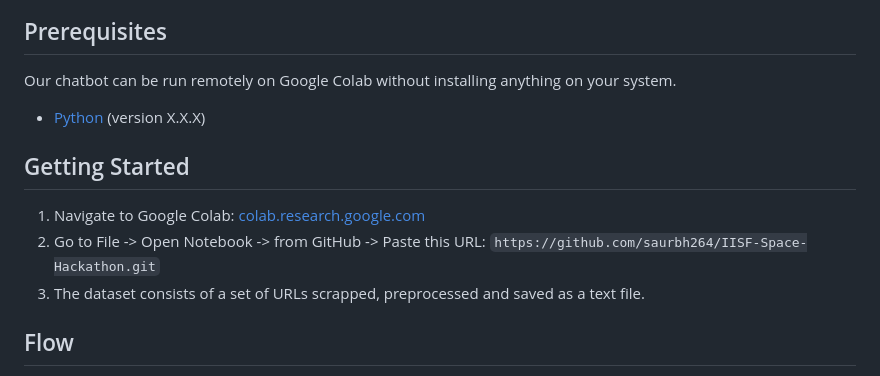
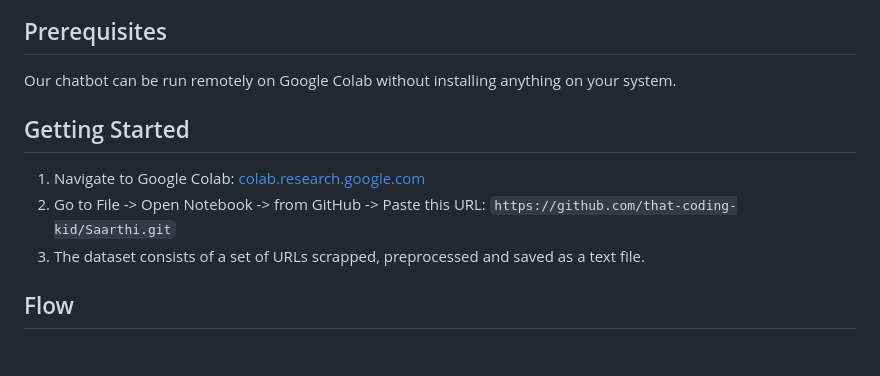
Before and after one commit to that-coding-kid/Saarthi, a Markdown page: README.md, the part around the change. GitHub-like rendering; blank space fills up the shorter version.

```diff
--- a/README.md
+++ b/README.md
@@ -8,12 +8,11 @@ The problem statement expects us to build a chatbot that is capable of understan
 ## Prerequisites
 
 Our chatbot can be run remotely on Google Colab without installing anything on your system.
-- [Python](https://www.python.org/) (version X.X.X)
 
 ## Getting Started
 
 1. Navigate to Google Colab: [colab.research.google.com](https://colab.research.google.com/)
-2. Go to File -> Open Notebook -> from GitHub -> Paste this URL: `https://github.com/saurbh264/IISF-Space-Hackathon.git`
+2. Go to File -> Open Notebook -> from GitHub -> Paste this URL: `https://github.com/that-coding-kid/Saarthi.git`
 3. The dataset consists of a set of URLs scrapped, preprocessed and saved as a text file.
 
 ## Flow
```
